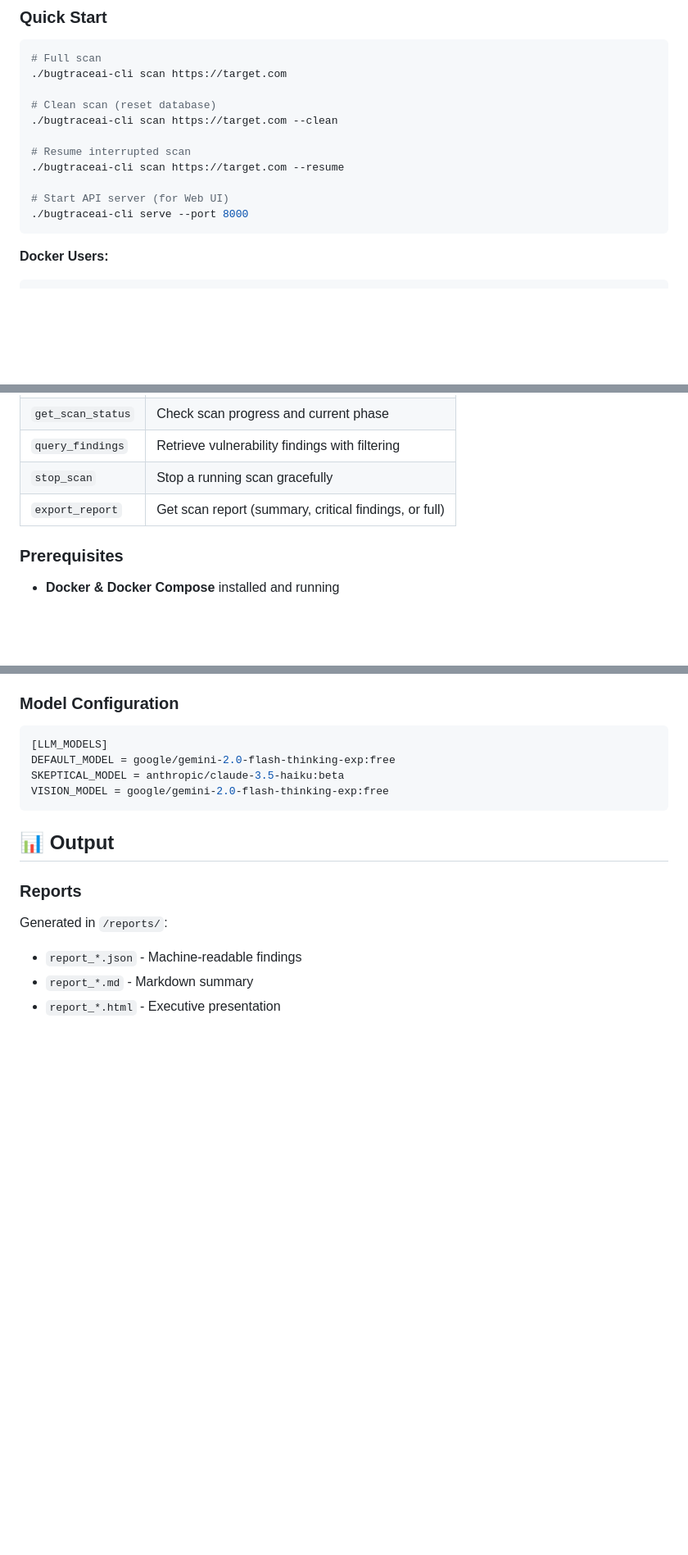
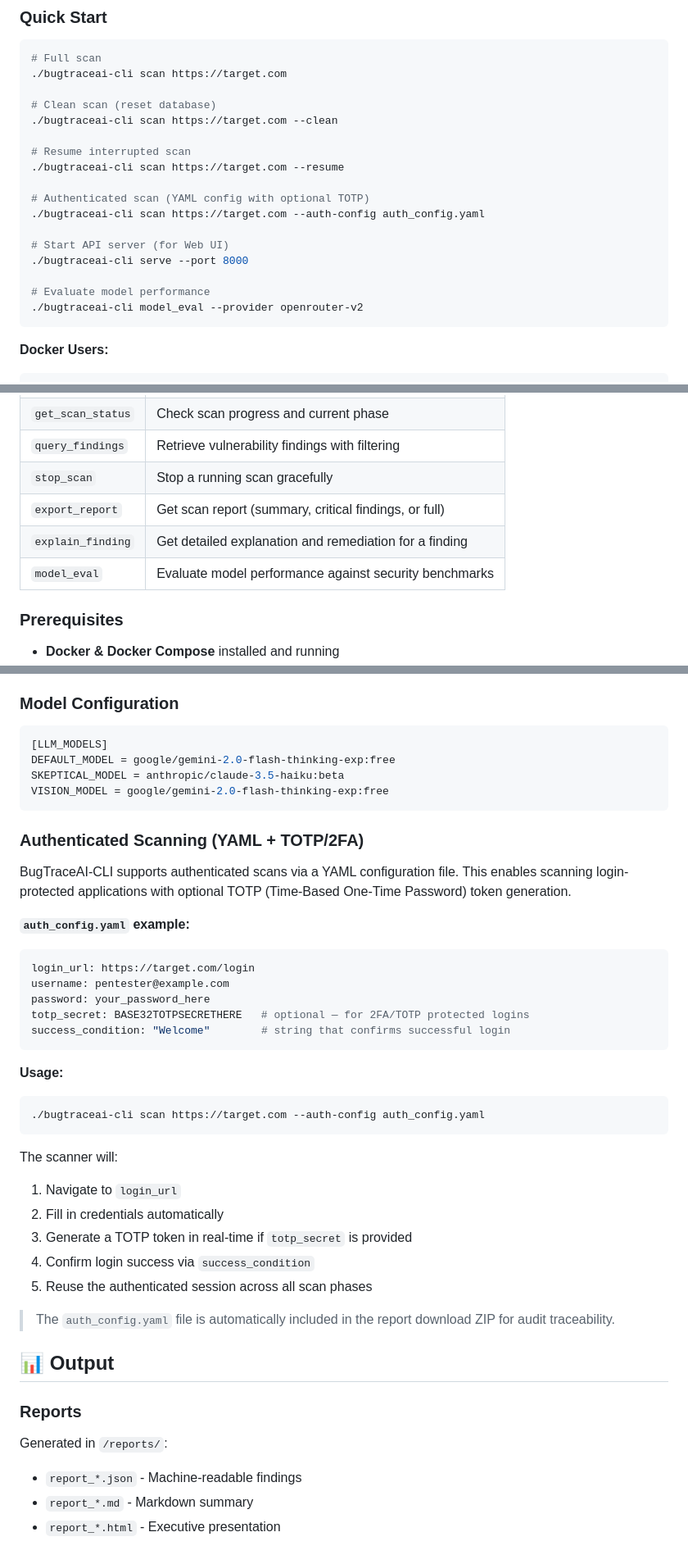
Before and after one commit to BugTraceAI/BugTraceAI-CLI, a Markdown page: README.md, 3 parts joined by grey strips. Shown at 82% size. Rendered like a GitHub page; blank space fills up the shorter version.

Commit message:
docs: update README — v3.5.7-beta badge, YAML auth + TOTP section, model_eval tool, --auth-config flag

````diff
--- a/README.md
+++ b/README.md
@@ -302,8 +303,14 @@ docker-compose logs -f
 # Resume interrupted scan
 ./bugtraceai-cli scan https://target.com --resume
 
+# Authenticated scan (YAML config with optional TOTP)
+./bugtraceai-cli scan https://target.com --auth-config auth_config.yaml
+
 # Start API server (for Web UI)
 ./bugtraceai-cli serve --port 8000
+
+# Evaluate model performance
+./bugtraceai-cli model_eval --provider openrouter-v2
 ```
 
 **Docker Users:**
@@ -375,6 +382,8 @@ Once connected, your AI assistant can use these tools:
 | `query_findings`  | Retrieve vulnerability findings with filtering        |
 | `stop_scan`       | Stop a running scan gracefully                        |
 | `export_report`   | Get scan report (summary, critical findings, or full) |
+| `explain_finding` | Get detailed explanation and remediation for a finding|
+| `model_eval`      | Evaluate model performance against security benchmarks|
 
 ### Prerequisites
 
@@ -420,6 +429,35 @@ SKEPTICAL_MODEL = anthropic/claude-3.5-haiku:beta
 VISION_MODEL = google/gemini-2.0-flash-thinking-exp:free
 ```
 
+### Authenticated Scanning (YAML + TOTP/2FA)
+
+BugTraceAI-CLI supports authenticated scans via a YAML configuration file. This enables scanning login-protected applications with optional TOTP (Time-Based One-Time Password) token generation.
+
+**`auth_config.yaml` example:**
+
+```yaml
+login_url: https://target.com/login
+username: pentester@example.com
+password: your_password_here
+totp_secret: BASE32TOTPSECRETHERE   # optional — for 2FA/TOTP protected logins
+success_condition: "Welcome"        # string that confirms successful login
+```
+
+**Usage:**
+
+```bash
+./bugtraceai-cli scan https://target.com --auth-config auth_config.yaml
+```
+
+The scanner will:
+1. Navigate to `login_url`
+2. Fill in credentials automatically
+3. Generate a TOTP token in real-time if `totp_secret` is provided
+4. Confirm login success via `success_condition`
+5. Reuse the authenticated session across all scan phases
+
+> The `auth_config.yaml` file is automatically included in the report download ZIP for audit traceability.
+
 ## 📊 Output
 
 ### Reports
````
Also changed, not shown: other parts of README.md (+1 -0 lines).
